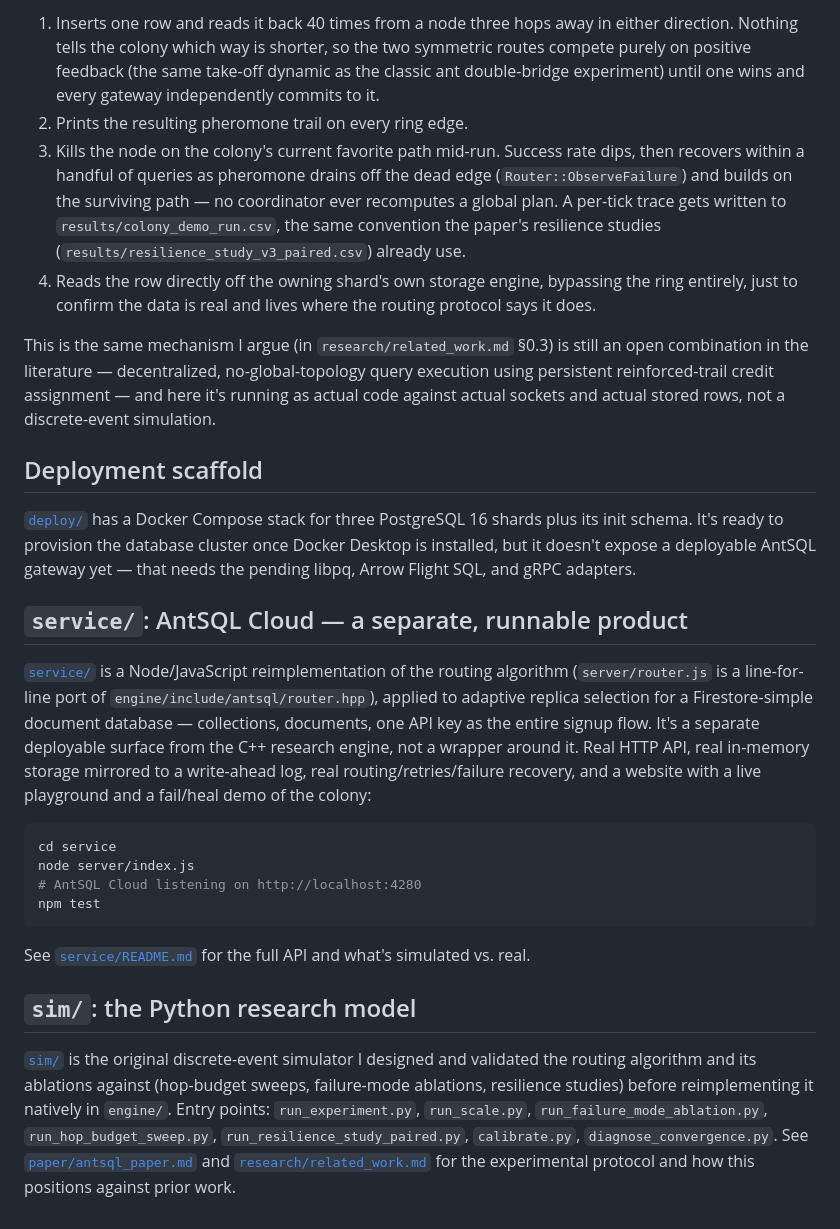
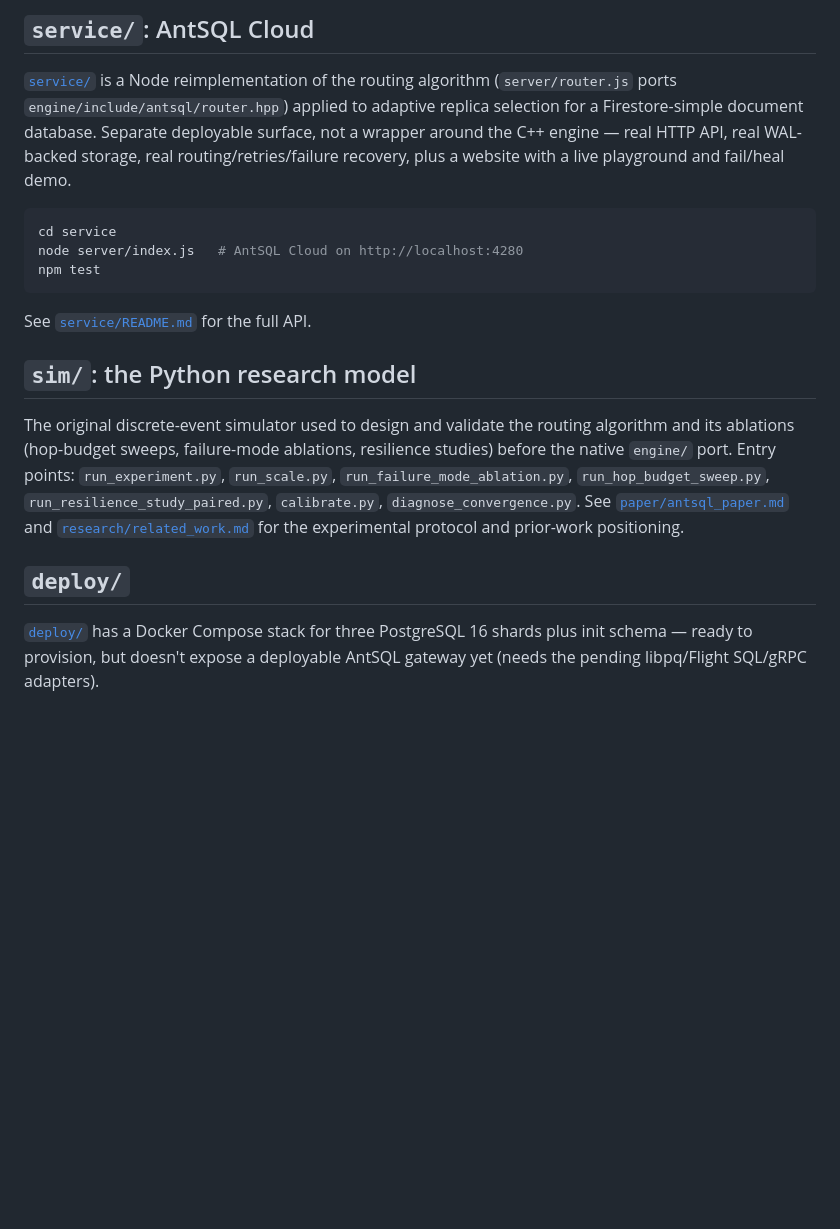
Before and after one commit to LAKSHYAJAIN16/AntSQL, a Markdown page: README.md, the part around one of its changes. GitHub-like rendering; blank space fills up the shorter version.

````diff
--- a/README.md
+++ b/README.md
@@ -79,65 +32,20 @@ No node ever sees the whole ring. What the demo does:
 
-1. Inserts one row and reads it back 40 times from a node three hops away
-   in either direction. Nothing tells the colony which way is shorter, so
-   the two symmetric routes compete purely on positive feedback (the same
-   take-off dynamic as the classic ant double-bridge experiment) until one
-   wins and every gateway independently commits to it.
-2. Prints the resulting pheromone trail on every ring edge.
-3. Kills the node on the colony's current favorite path mid-run. Success
-   rate dips, then recovers within a handful of queries as pheromone
-   drains off the dead edge (`Router::ObserveFailure`) and builds on the
-   surviving path — no coordinator ever recomputes a global plan. A
-   per-tick trace gets written to `results/colony_demo_run.csv`, the same
-   convention the paper's resilience studies
-   (`results/resilience_study_v3_paired.csv`) already use.
-4. Reads the row directly off the owning shard's own storage engine,
-   bypassing the ring entirely, just to confirm the data is real and lives
-   where the routing protocol says it does.
+## `service/`: AntSQL Cloud
 
-This is the same mechanism I argue (in `research/related_work.md` §0.3) is
-still an open combination in the literature — decentralized,
-no-global-topology query execution using persistent reinforced-trail
-credit assignment — and here it's running as actual code against actual
-sockets and actual stored rows, not a discrete-event simulation.
-
-## Deployment scaffold
-
-[`deploy/`](deploy/) has a Docker Compose stack for three PostgreSQL 16
-shards plus its init schema. It's ready to provision the database cluster
-once Docker Desktop is installed, but it doesn't expose a deployable
-AntSQL gateway yet — that needs the pending libpq, Arrow Flight SQL, and
-gRPC adapters.
-
-## `service/`: AntSQL Cloud — a separate, runnable product
-
-[`service/`](service/) is a Node/JavaScript reimplementation of the
-routing algorithm (`server/router.js` is a line-for-line port of
-`engine/include/antsql/router.hpp`), applied to adaptive replica selection
-for a Firestore-simple document database — collections, documents, one API
-key as the entire signup flow. It's a separate deployable surface from the
-C++ research engine, not a wrapper around it. Real HTTP API, real
-in-memory storage mirrored to a write-ahead log, real
-routing/retries/failure recovery, and a website with a live playground and
-a fail/heal demo of the colony:
+[`service/`](service/) is a Node reimplementation of the routing algorithm (`server/router.js` ports `engine/include/antsql/router.hpp`) applied to adaptive replica selection for a Firestore-simple document database. Separate deployable surface, not a wrapper around the C++ engine — real HTTP API, real WAL-backed storage, real routing/retries/failure recovery, plus a website with a live playground and fail/heal demo.
 
 ```bash
 cd service
-node server/index.js
-# AntSQL Cloud listening on http://localhost:4280
+node server/index.js   # AntSQL Cloud on http://localhost:4280
 npm test
 ```
 
-See [`service/README.md`](service/README.md) for the full API and what's
-simulated vs. real.
+See [`service/README.md`](service/README.md) for the full API.
 
 ## `sim/`: the Python research model
 
-[`sim/`](sim/) is the original discrete-event simulator I designed and
-validated the routing algorithm and its ablations against (hop-budget
-sweeps, failure-mode ablations, resilience studies) before reimplementing
-it natively in `engine/`. Entry points: `run_experiment.py`,
-`run_scale.py`, `run_failure_mode_ablation.py`, `run_hop_budget_sweep.py`,
-`run_resilience_study_paired.py`, `calibrate.py`,
-`diagnose_convergence.py`. See [`paper/antsql_paper.md`](paper/antsql_paper.md)
-and [`research/related_work.md`](research/related_work.md) for the
-experimental protocol and how this positions against prior work.
+The original discrete-event simulator used to design and validate the routing algorithm and its ablations (hop-budget sweeps, failure-mode ablations, resilience studies) before the native `engine/` port. Entry points: `run_experiment.py`, `run_scale.py`, `run_failure_mode_ablation.py`, `run_hop_budget_sweep.py`, `run_resilience_study_paired.py`, `calibrate.py`, `diagnose_convergence.py`. See [`paper/antsql_paper.md`](paper/antsql_paper.md) and [`research/related_work.md`](research/related_work.md) for the experimental protocol and prior-work positioning.
+
+## `deploy/`
+
+[`deploy/`](deploy/) has a Docker Compose stack for three PostgreSQL 16 shards plus init schema — ready to provision, but doesn't expose a deployable AntSQL gateway yet (needs the pending libpq/Flight SQL/gRPC adapters).
````
Also changed, not shown: other parts of README.md (+12 -59 lines).
